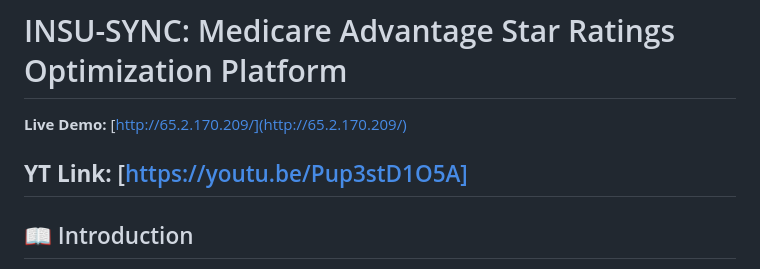
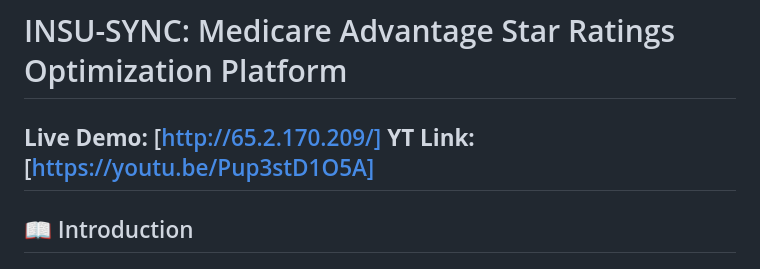
Before and after one commit to Shuaib-musthafa/INSU-SYNC, a Markdown page: README.md, the part around the change. Drawn GitHub-style.

```diff
--- a/README.md
+++ b/README.md
@@ -1,7 +1,7 @@
 # INSU-SYNC: Medicare Advantage Star Ratings Optimization Platform
 
-**Live Demo:** [http://65.2.170.209/](http://65.2.170.209/)
 
+**Live Demo:** [http://65.2.170.209/]
 **YT Link:** [https://youtu.be/Pup3stD1O5A]
 ---
 
```
